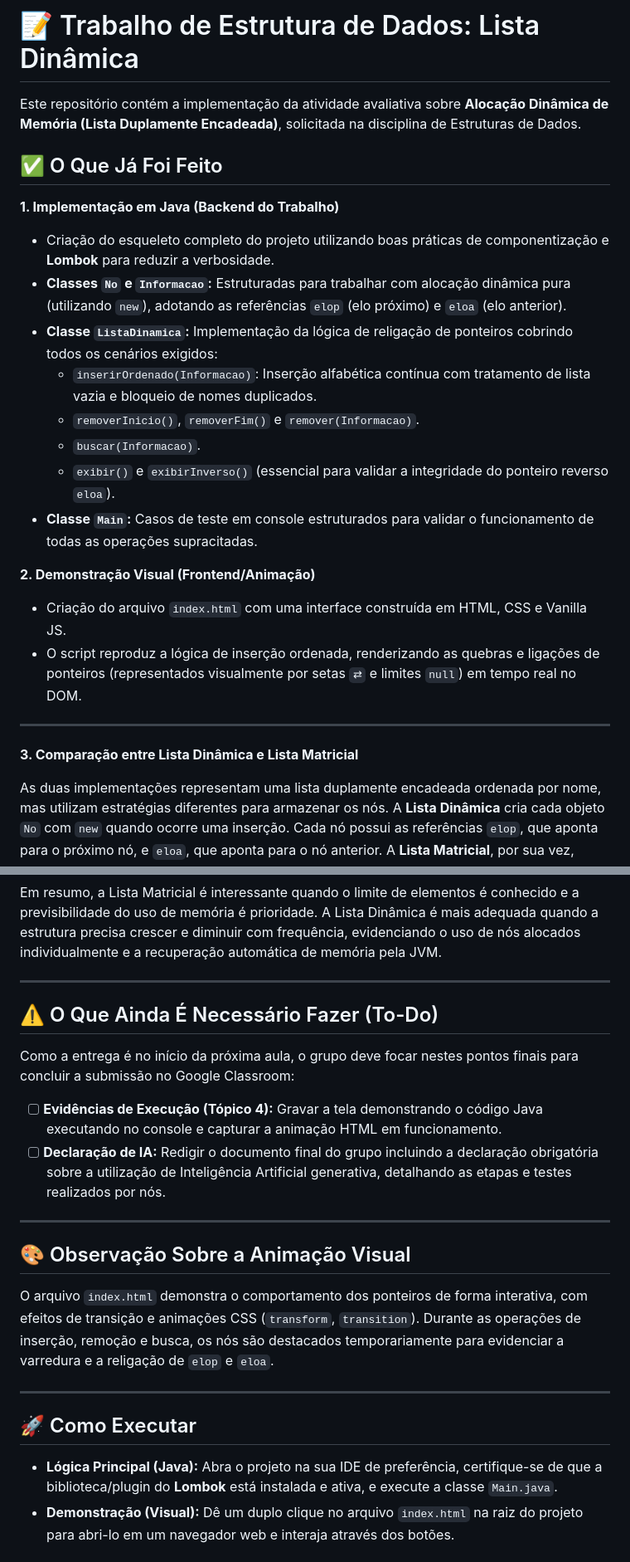
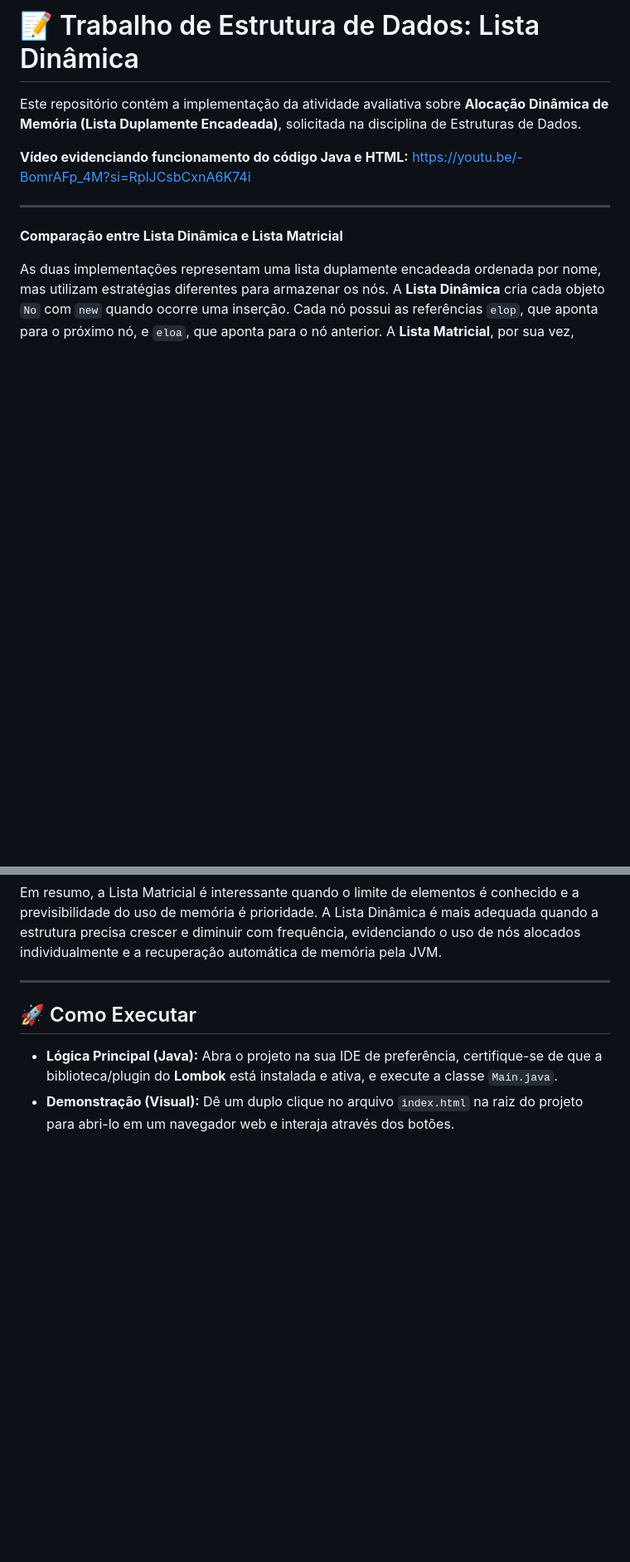
Before and after one commit to EGS-software/dynamic-lists-java, a Markdown page: README.md, 2 parts joined by grey strips. Shown at 83% size. GitHub-like rendering; blank space fills up the shorter version.

Commit message:
docs: formatting readme

```diff
--- a/README.md
+++ b/README.md
@@ -2,25 +2,13 @@
 
 Este repositório contém a implementação da atividade avaliativa sobre **Alocação Dinâmica de Memória (Lista Duplamente Encadeada)**, solicitada na disciplina de Estruturas de Dados.
 
-## ✅ O Que Já Foi Feito
+**Vídeo evidenciando funcionamento do código Java e HTML:** https://youtu.be/-BomrAFp_4M?si=RplJCsbCxnA6K74i
 
-**1. Implementação em Java (Backend do Trabalho)**
-* Criação do esqueleto completo do projeto utilizando boas práticas de componentização e **Lombok** para reduzir a verbosidade.
-* **Classes `No` e `Informacao`:** Estruturadas para trabalhar com alocação dinâmica pura (utilizando `new`), adotando as referências `elop` (elo próximo) e `eloa` (elo anterior).
-* **Classe `ListaDinamica`:** Implementação da lógica de religação de ponteiros cobrindo todos os cenários exigidos:
-    * `inserirOrdenado(Informacao)`: Inserção alfabética contínua com tratamento de lista vazia e bloqueio de nomes duplicados.
-    * `removerInicio()`, `removerFim()` e `remover(Informacao)`.
-    * `buscar(Informacao)`.
-    * `exibir()` e `exibirInverso()` (essencial para validar a integridade do ponteiro reverso `eloa`).
-* **Classe `Main`:** Casos de teste em console estruturados para validar o funcionamento de todas as operações supracitadas.
 
-**2. Demonstração Visual (Frontend/Animação)**
-* Criação do arquivo `index.html` com uma interface construída em HTML, CSS e Vanilla JS.
-* O script reproduz a lógica de inserção ordenada, renderizando as quebras e ligações de ponteiros (representados visualmente por setas `⇄` e limites `null`) em tempo real no DOM.
 
 ---
 
-**3. Comparação entre Lista Dinâmica e Lista Matricial**
+**Comparação entre Lista Dinâmica e Lista Matricial**
 
 As duas implementações representam uma lista duplamente encadeada ordenada por nome, mas utilizam estratégias diferentes para armazenar os nós. A **Lista Dinâmica** cria cada objeto `No` com `new` quando ocorre uma inserção. Cada nó possui as referências `elop`, que aponta para o próximo nó, e `eloa`, que aponta para o nó anterior. A **Lista Matricial**, por sua vez, utiliza um vetor de capacidade fixa. Nesse vetor, as posições livres são controladas por uma **Pilha de Nós Disponíveis (PND)**.
 
@@ -64,21 +52,6 @@ Na Lista Dinâmica, depois que o nó é encontrado, a remoção no início, no f
 
 Em resumo, a Lista Matricial é interessante quando o limite de elementos é conhecido e a previsibilidade do uso de memória é prioridade. A Lista Dinâmica é mais adequada quando a estrutura precisa crescer e diminuir com frequência, evidenciando o uso de nós alocados individualmente e a recuperação automática de memória pela JVM.
 
----
-
-## ⚠️ O Que Ainda É Necessário Fazer (To-Do)
-
-Como a entrega é no início da próxima aula, o grupo deve focar nestes pontos finais para concluir a submissão no Google Classroom:
-
-
-* [ ] **Evidências de Execução (Tópico 4):** Gravar a tela demonstrando o código Java executando no console e capturar a animação HTML em funcionamento.
-* [ ] **Declaração de IA:** Redigir o documento final do grupo incluindo a declaração obrigatória sobre a utilização de Inteligência Artificial generativa, detalhando as etapas e testes realizados por nós.
-
----
-
-## 🎨 Observação Sobre a Animação Visual
-
-O arquivo `index.html` demonstra o comportamento dos ponteiros de forma interativa, com efeitos de transição e animações CSS (`transform`, `transition`). Durante as operações de inserção, remoção e busca, os nós são destacados temporariamente para evidenciar a varredura e a religação de `elop` e `eloa`.
 
 ---
 
```
